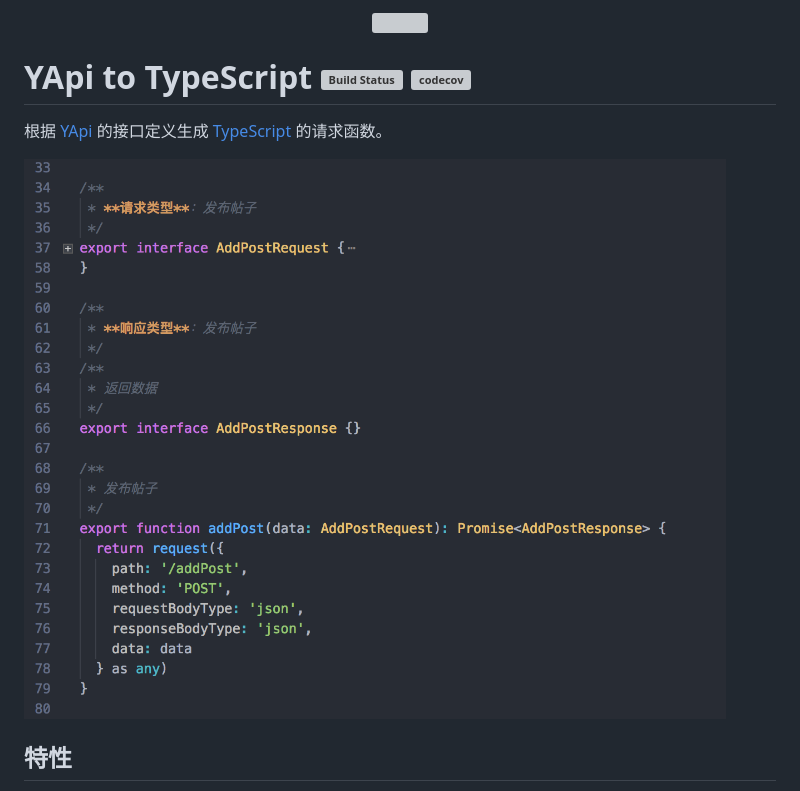
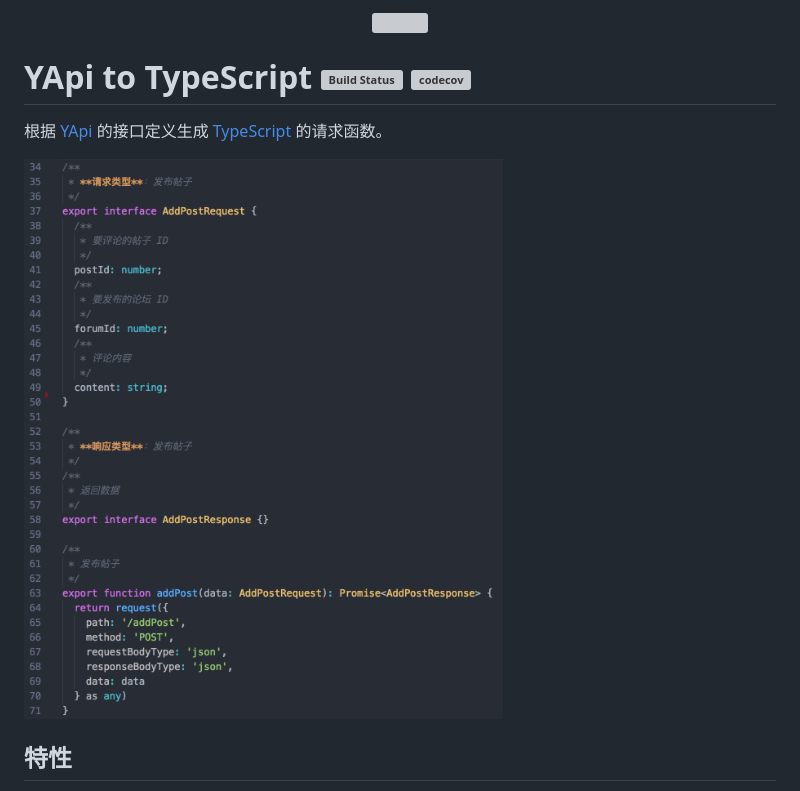
Before and after one commit to fjc0k/yapi-to-typescript, a Markdown page: README.md, the part around the change printed below. Drawn GitHub-style; pictures changed too: preview.png; grey boxes are pictures that could not be loaded.

```diff
--- a/README.md
+++ b/README.md
@@ -7,7 +7,7 @@
 
 根据 [YApi](https://github.com/YMFE/yapi) 的接口定义生成 [TypeScript](https://github.com/Microsoft/TypeScript) 的请求函数。
 
-![](./preview.png)
+![](https://raw.githubusercontent.com/fjc0k/yapi-to-typescript/master/preview.png)
 
 
 ## 特性
```
Also changed, not shown: other parts of README.md (+1 -1 lines), 1 other file.
